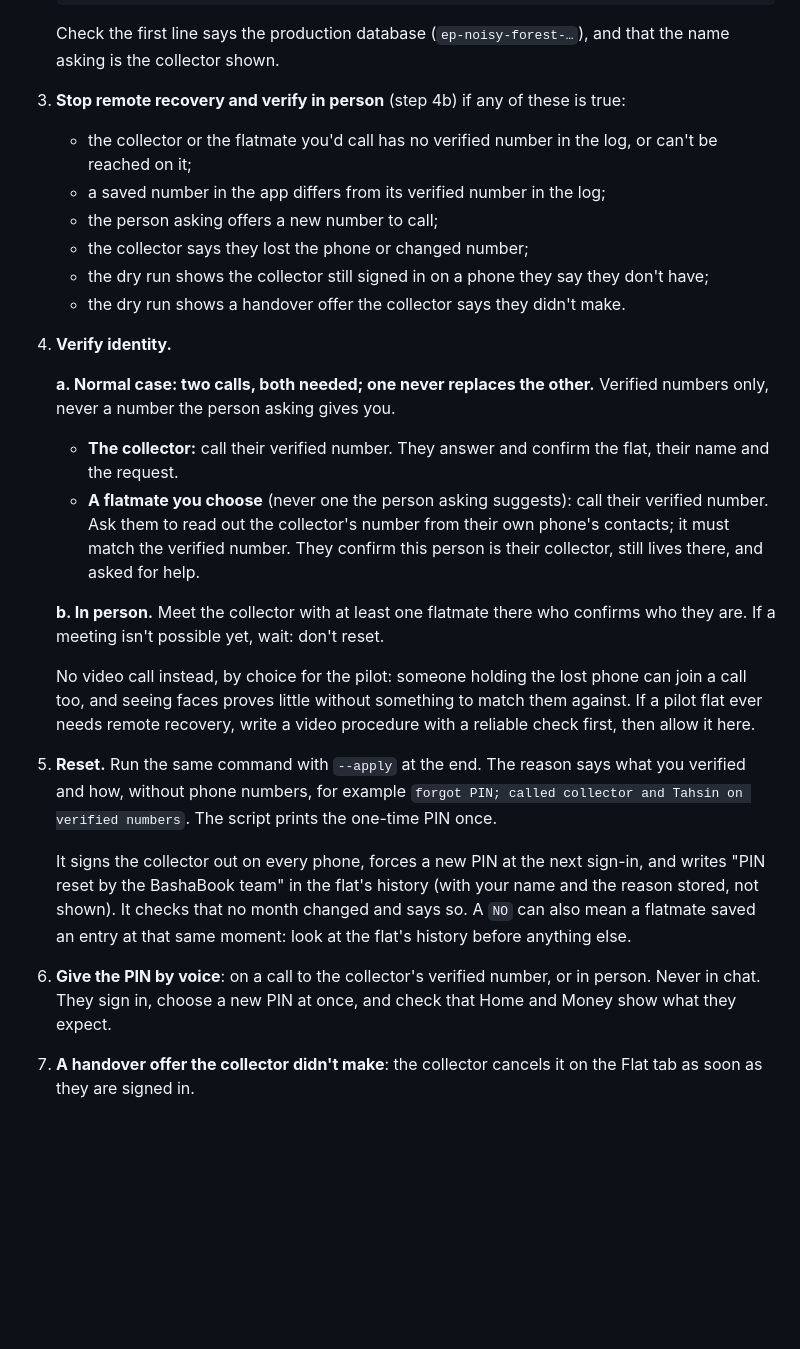
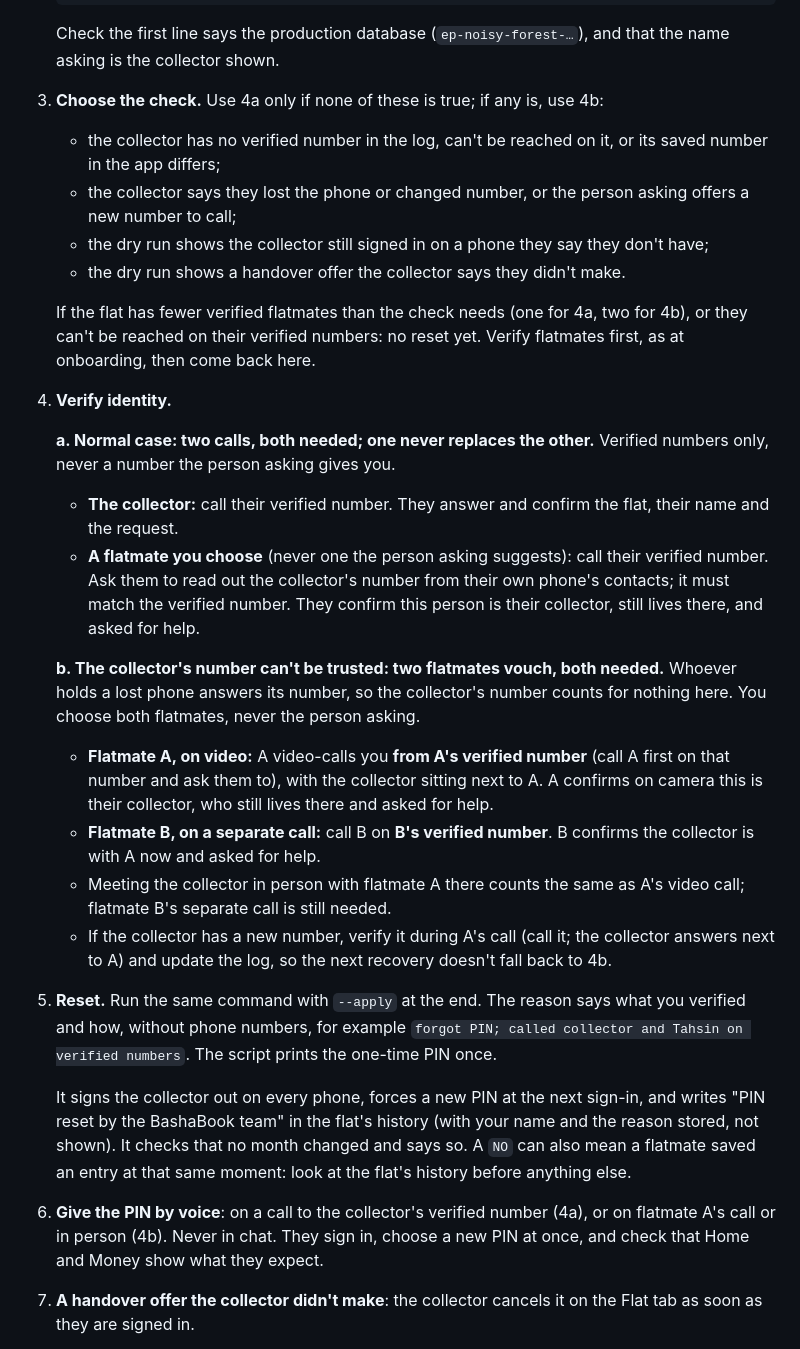
Before and after one commit to 07fahim/bashabook, a Markdown page: ops/collector-pin-recovery.md, the part around one of its changes. Drawn GitHub-style; blank space fills up the shorter version.

Commit message:
Recovery: a lost collector phone is checked by two flatmates on their verified numbers, on video or in person; onboarding verifies two flatmates

```diff
--- a/ops/collector-pin-recovery.md
+++ b/ops/collector-pin-recovery.md
@@ -48,13 +52,14 @@ app are checked against the verified numbers in the log, never trusted on their
 
    Check the first line says the production database (`ep-noisy-forest-…`), and that the name asking is the collector shown.
 
-3. **Stop remote recovery and verify in person** (step 4b) if any of these is true:
-   - the collector or the flatmate you'd call has no verified number in the log, or can't be reached on it;
-   - a saved number in the app differs from its verified number in the log;
-   - the person asking offers a new number to call;
-   - the collector says they lost the phone or changed number;
+3. **Choose the check.** Use 4a only if none of these is true; if any is, use 4b:
+   - the collector has no verified number in the log, can't be reached on it, or its saved number in the app differs;
+   - the collector says they lost the phone or changed number, or the person asking offers a new number to call;
    - the dry run shows the collector still signed in on a phone they say they don't have;
    - the dry run shows a handover offer the collector says they didn't make.
+
+   If the flat has fewer verified flatmates than the check needs (one for 4a, two for 4b), or they can't be reached on
+   their verified numbers: no reset yet. Verify flatmates first, as at onboarding, then come back here.
 
 4. **Verify identity.**
 
@@ -65,12 +70,17 @@ app are checked against the verified numbers in the log, never trusted on their
      the collector's number from their own phone's contacts; it must match the verified number. They confirm this person
      is their collector, still lives there, and asked for help.
 
-   **b. In person.** Meet the collector with at least one flatmate there who confirms who they are. If a meeting isn't
-   possible yet, wait: don't reset.
-
-   No video call instead, by choice for the pilot: someone holding the lost phone can join a call too, and seeing faces
-   proves little without something to match them against. If a pilot flat ever needs remote recovery, write a video
-   procedure with a reliable check first, then allow it here.
+   **b. The collector's number can't be trusted: two flatmates vouch, both needed.** Whoever holds a lost phone answers
+   its number, so the collector's number counts for nothing here. You choose both flatmates, never the person asking.
+   - **Flatmate A, on video:** A video-calls you **from A's verified number** (call A first on that number and ask them
+     to), with the collector sitting next to A. A confirms on camera this is their collector, who still lives there and
+     asked for help.
+   - **Flatmate B, on a separate call:** call B on **B's verified number**. B confirms the collector is with A now and
+     asked for help.
+   - Meeting the collector in person with flatmate A there counts the same as A's video call; flatmate B's separate call
+     is still needed.
+   - If the collector has a new number, verify it during A's call (call it; the collector answers next to A) and update
+     the log, so the next recovery doesn't fall back to 4b.
 
 5. **Reset.** Run the same command with `--apply` at the end. The reason says what you verified and how, without phone
    numbers, for example `forgot PIN; called collector and Tahsin on verified numbers`. The script prints the one-time PIN
@@ -81,7 +91,7 @@ app are checked against the verified numbers in the log, never trusted on their
    changed and says so. A `NO` can also mean a flatmate saved an entry at that same moment: look at the flat's history
    before anything else.
 
-6. **Give the PIN by voice**: on a call to the collector's verified number, or in person.
+6. **Give the PIN by voice**: on a call to the collector's verified number (4a), or on flatmate A's call or in person (4b).
    Never in chat. They sign in, choose a new PIN at once, and check that Home and Money show what they expect.
 
 7. **A handover offer the collector didn't make**: the collector cancels it on the Flat tab as soon as they are signed in.
```
Also changed, not shown: other parts of ops/collector-pin-recovery.md (+8 -4 lines).
